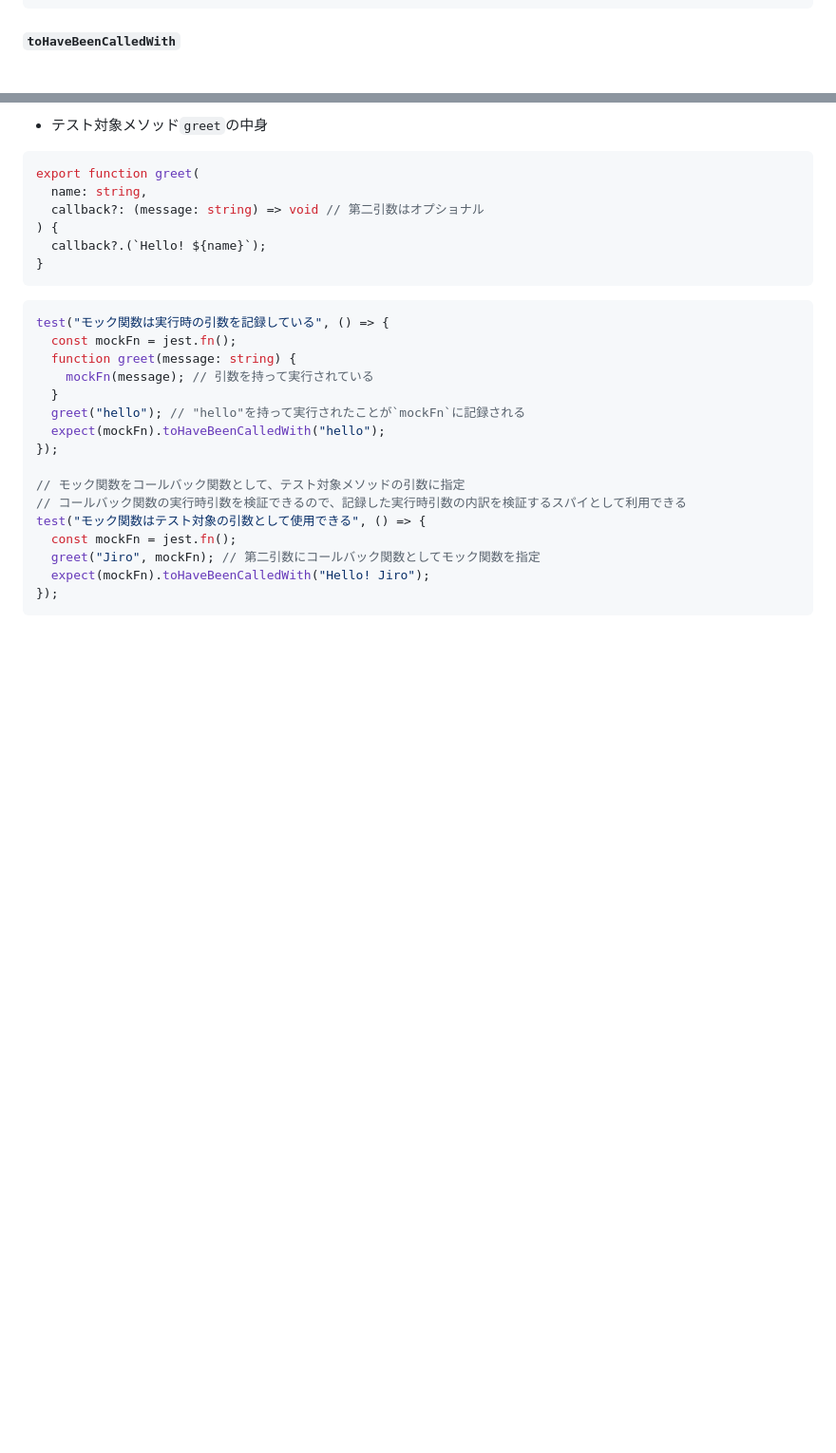
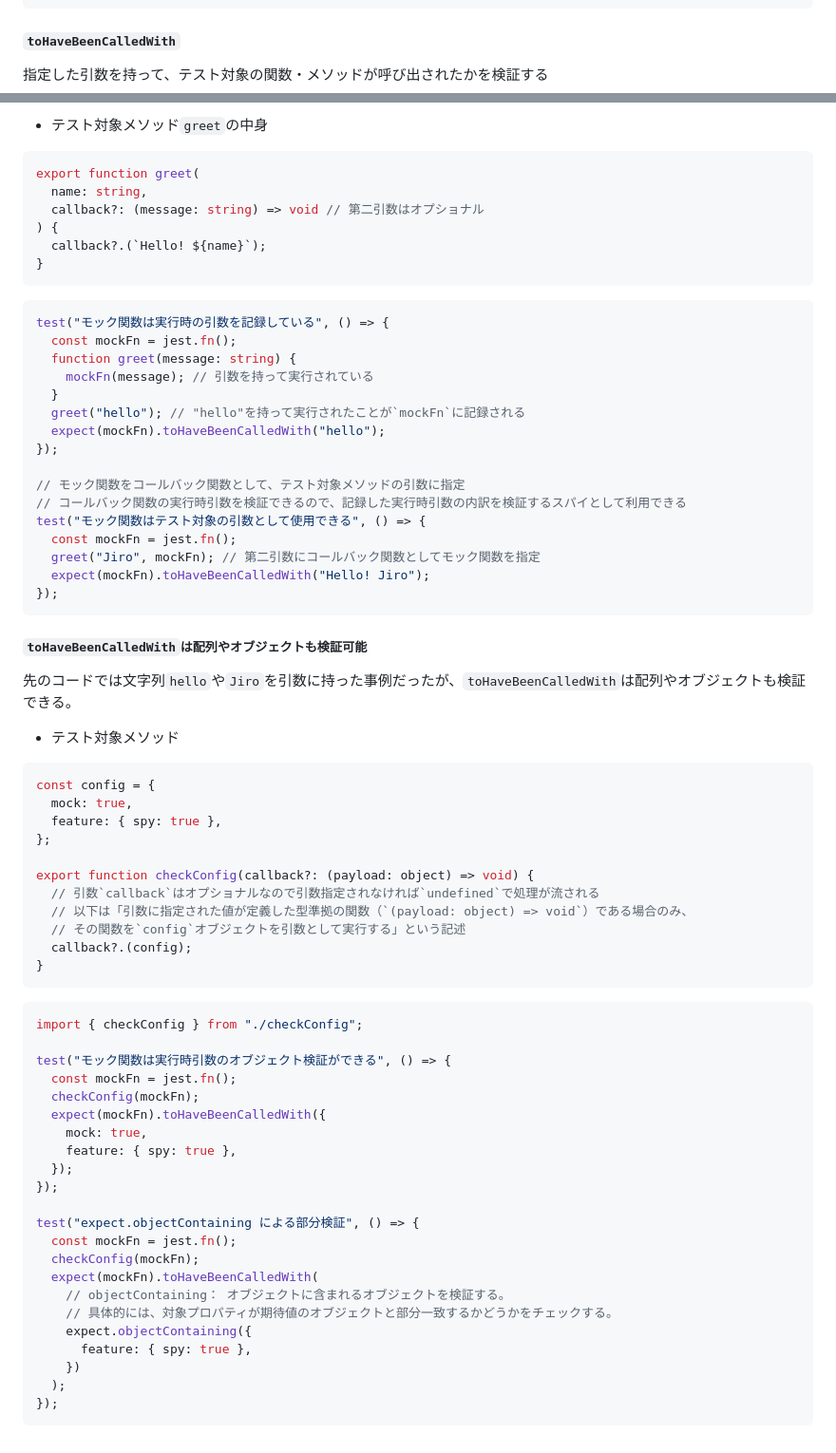
Before and after one commit to Benjuwan/MyLibs, a Markdown page: tutorial/frontend-test-beginner/about-matcher.md, 2 parts joined by grey strips. Shown at 95% size. Drawn GitHub-style; blank space fills up the shorter version.

Commit message:
doc: テスト関連のドキュメント更新（4章6）.

````diff
--- a/tutorial/frontend-test-beginner/about-matcher.md
+++ b/tutorial/frontend-test-beginner/about-matcher.md
@@ -383,6 +383,8 @@ test("モック関数は実行された回数を記録している", () => {
 ```
 
 #### `toHaveBeenCalledWith`
+指定した引数を持って、テスト対象の関数・メソッドが呼び出されたかを検証する
+
 - テスト対象メソッド`greet`の中身
 ```ts
 export function greet(
@@ -411,3 +413,46 @@ test("モック関数はテスト対象の引数として使用できる", () =>
   expect(mockFn).toHaveBeenCalledWith("Hello! Jiro");
 });
 ```
+
+##### `toHaveBeenCalledWith`は配列やオブジェクトも検証可能
+先のコードでは文字列`hello`や`Jiro`を引数に持った事例だったが、`toHaveBeenCalledWith`は配列やオブジェクトも検証できる。
+
+- テスト対象メソッド
+```ts
+const config = {
+  mock: true,
+  feature: { spy: true },
+};
+
+export function checkConfig(callback?: (payload: object) => void) {
+  // 引数`callback`はオプショナルなので引数指定されなければ`undefined`で処理が流される
+  // 以下は「引数に指定された値が定義した型準拠の関数（`(payload: object) => void`）である場合のみ、
+  // その関数を`config`オブジェクトを引数として実行する」という記述
+  callback?.(config);
+}
+```
+
+```ts
+import { checkConfig } from "./checkConfig";
+
+test("モック関数は実行時引数のオブジェクト検証ができる", () => {
+  const mockFn = jest.fn();
+  checkConfig(mockFn);
+  expect(mockFn).toHaveBeenCalledWith({
+    mock: true,
+    feature: { spy: true },
+  });
+});
+
+test("expect.objectContaining による部分検証", () => {
+  const mockFn = jest.fn();
+  checkConfig(mockFn);
+  expect(mockFn).toHaveBeenCalledWith(
+    // objectContaining： オブジェクトに含まれるオブジェクトを検証する。
+    // 具体的には、対象プロパティが期待値のオブジェクトと部分一致するかどうかをチェックする。
+    expect.objectContaining({
+      feature: { spy: true },
+    })
+  );
+});
+```
````
Also changed, not shown: tutorial/frontend-test-beginner/about-mock.md (+5 -0 lines).
